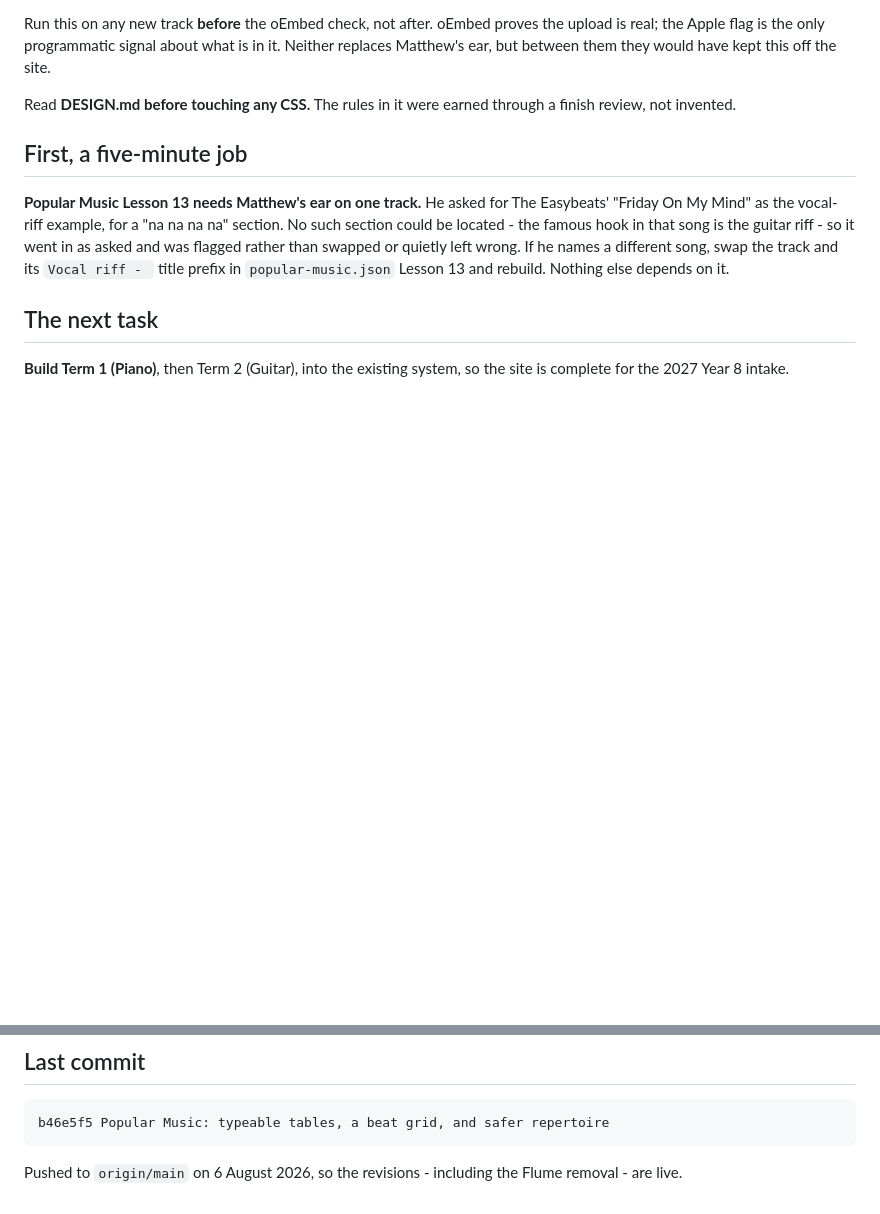
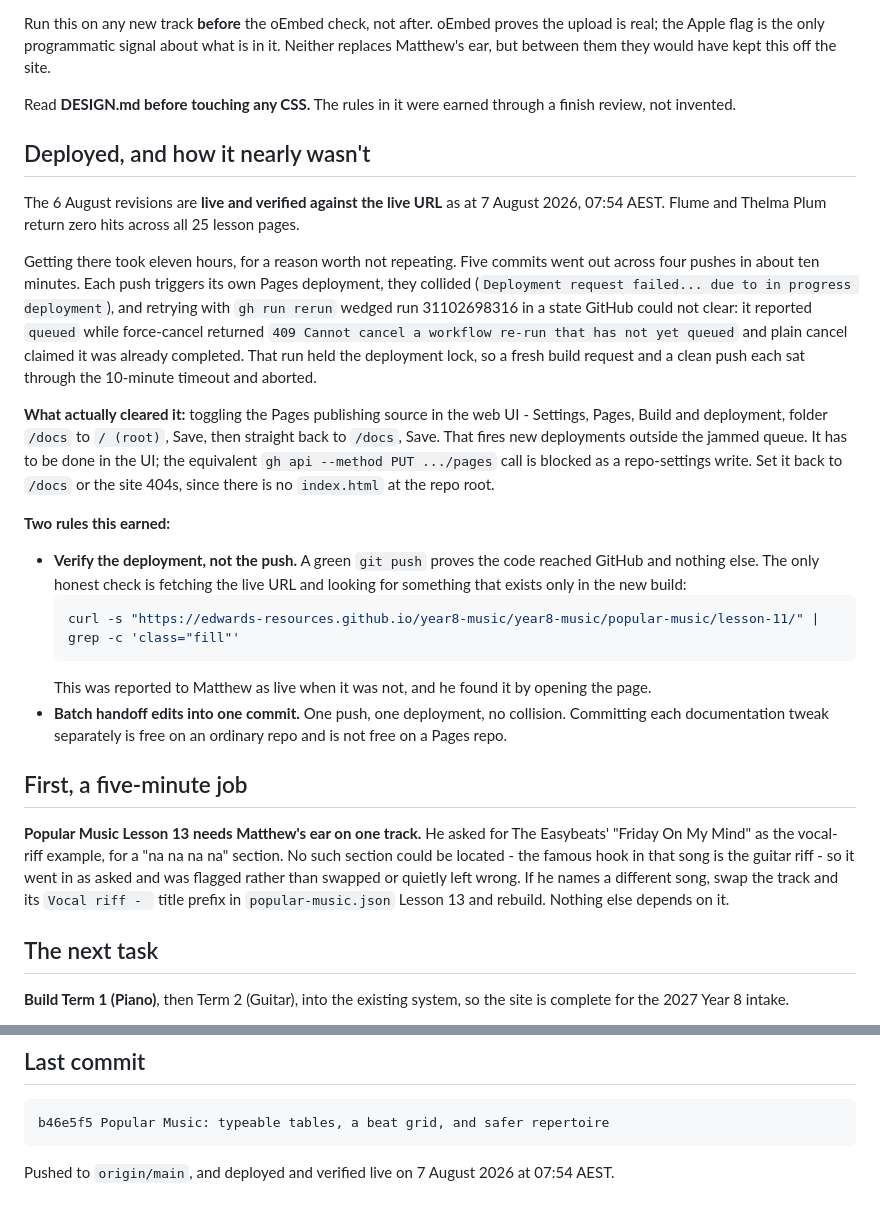
Before and after one commit to Edwards-Resources/year8-music, a Markdown page: NEXT-SESSION.md, 2 parts joined by grey strips. GitHub-like rendering; blank space fills up the shorter version.

Commit message:
Handoff: record the deployment jam and what cleared it
Verified live 7 August 2026 07:54 AEST against the live URL, not the push.
Four pushes in ten minutes collided and wedged the Pages queue for eleven
hours; a UI toggle of the publishing source cleared it.

Co-Authored-By: Claude Opus 5 <noreply@anthropic.com>

````diff
--- a/NEXT-SESSION.md
+++ b/NEXT-SESSION.md
@@ -19,6 +19,23 @@ Read `trackExplicitness` on each result. `explicit` is obvious; **`cleaned` is t
 Run this on any new track **before** the oEmbed check, not after. oEmbed proves the upload is real; the Apple flag is the only programmatic signal about what is in it. Neither replaces Matthew's ear, but between them they would have kept this off the site.
 
 Read **DESIGN.md before touching any CSS.** The rules in it were earned through a finish review, not invented.
+
+## Deployed, and how it nearly wasn't
+
+The 6 August revisions are **live and verified against the live URL** as at 7 August 2026, 07:54 AEST. Flume and Thelma Plum return zero hits across all 25 lesson pages.
+
+Getting there took eleven hours, for a reason worth not repeating. Five commits went out across four pushes in about ten minutes. Each push triggers its own Pages deployment, they collided (`Deployment request failed... due to in progress deployment`), and retrying with `gh run rerun` wedged run 31102698316 in a state GitHub could not clear: it reported `queued` while force-cancel returned `409 Cannot cancel a workflow re-run that has not yet queued` and plain cancel claimed it was already completed. That run held the deployment lock, so a fresh build request and a clean push each sat through the 10-minute timeout and aborted.
+
+**What actually cleared it:** toggling the Pages publishing source in the web UI - Settings, Pages, Build and deployment, folder `/docs` to `/ (root)`, Save, then straight back to `/docs`, Save. That fires new deployments outside the jammed queue. It has to be done in the UI; the equivalent `gh api --method PUT .../pages` call is blocked as a repo-settings write. Set it back to `/docs` or the site 404s, since there is no `index.html` at the repo root.
+
+**Two rules this earned:**
+
+- **Verify the deployment, not the push.** A green `git push` proves the code reached GitHub and nothing else. The only honest check is fetching the live URL and looking for something that exists only in the new build:
+  ```bash
+  curl -s "https://edwards-resources.github.io/year8-music/year8-music/popular-music/lesson-11/" | grep -c 'class="fill"'
+  ```
+  This was reported to Matthew as live when it was not, and he found it by opening the page.
+- **Batch handoff edits into one commit.** One push, one deployment, no collision. Committing each documentation tweak separately is free on an ordinary repo and is not free on a Pages repo.
 
 ## First, a five-minute job
 
@@ -79,4 +96,4 @@ Step up to **Opus, medium-high** only if the visual world needs to change, or fo
 b46e5f5 Popular Music: typeable tables, a beat grid, and safer repertoire
 ```
 
-Pushed to `origin/main` on 6 August 2026, so the revisions - including the Flume removal - are live.
+Pushed to `origin/main`, and deployed and verified live on 7 August 2026 at 07:54 AEST.
````
